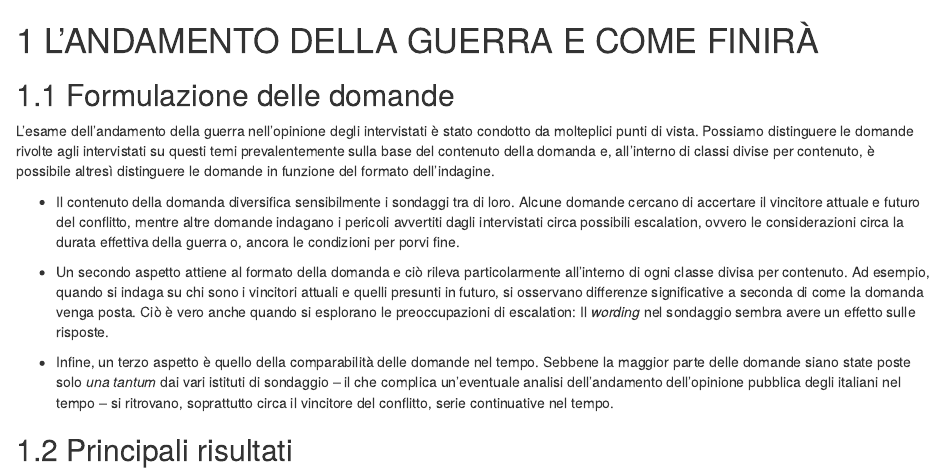
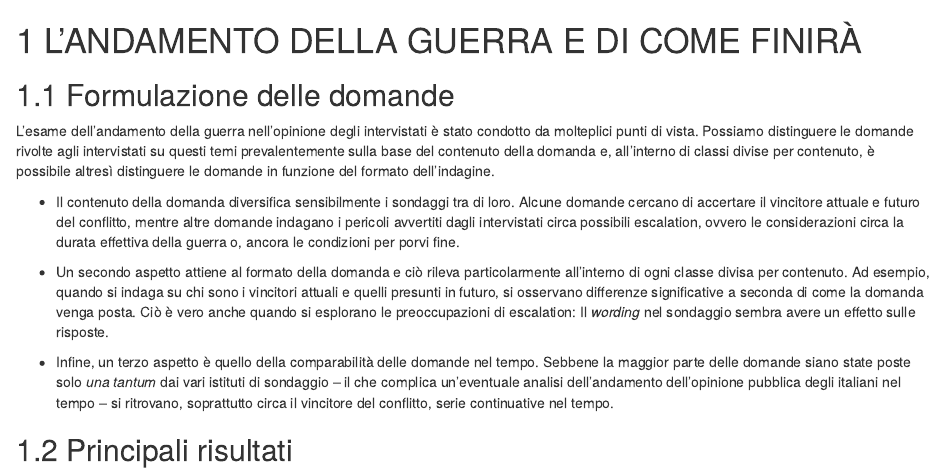
Before and after one commit to IserniaP/Ukraine-War, an R Markdown document (04-Andamento.Rmd): the page in a window 1100 px wide, from its top. Rendered offline with R 4.5, knitr and Pandoc, with nearby package versions; drawn as R Markdown's standard HTML page in place of the format the file asks for.

Commit message:
last version

```diff
--- a/04-Andamento.Rmd
+++ b/04-Andamento.Rmd
@@ -1,4 +1,4 @@
-# L’ANDAMENTO DELLA GUERRA E COME FINIRÀ
+# L’ANDAMENTO DELLA GUERRA E DI COME FINIRÀ
 
 ## Formulazione delle domande
 
```
